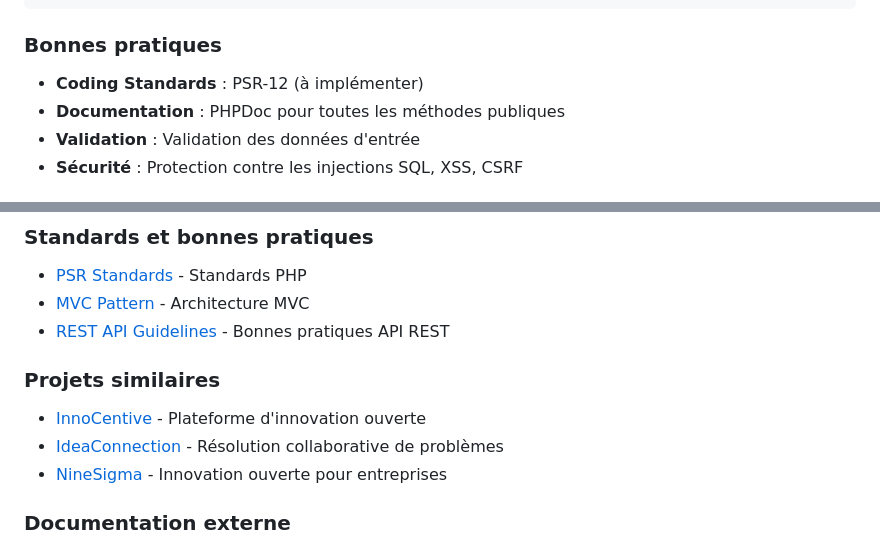
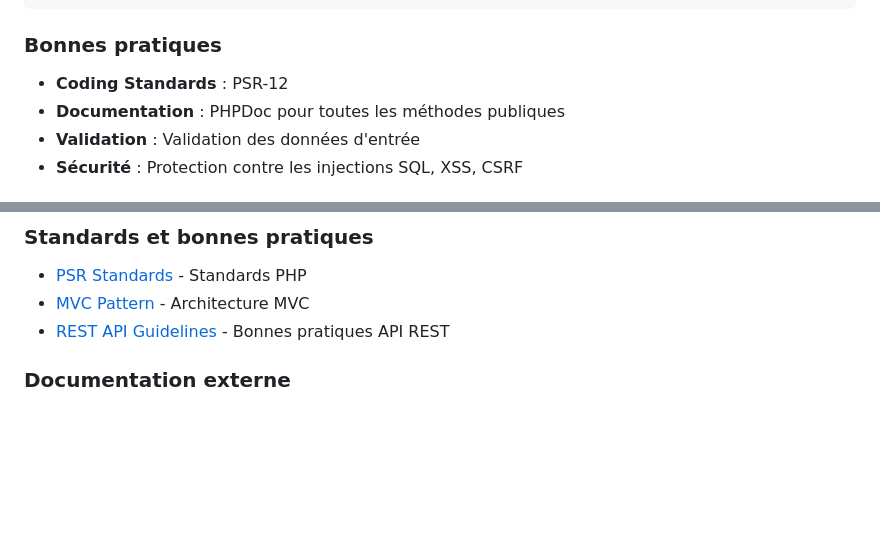
Before and after one commit to cydesas/co-innovation, a Markdown page: README.md, 2 parts joined by grey strips. Drawn GitHub-style; blank space fills up the shorter version.

```diff
--- a/README.md
+++ b/README.md
@@ -301,7 +301,7 @@ php -l models/*.php
 
 ### Bonnes pratiques
 
-- **Coding Standards** : PSR-12 (à implémenter)
+- **Coding Standards** : PSR-12
 - **Documentation** : PHPDoc pour toutes les méthodes publiques
 - **Validation** : Validation des données d'entrée
 - **Sécurité** : Protection contre les injections SQL, XSS, CSRF
@@ -401,12 +356,6 @@ Ce projet est distribué sous licence **Apache 2.0**. Voir le fichier [LICENSE](
 - [PSR Standards](https://www.php-fig.org/psr/) - Standards PHP
 - [MVC Pattern](https://en.wikipedia.org/wiki/Model%E2%80%93view%E2%80%93controller) - Architecture MVC
 - [REST API Guidelines](https://restfulapi.net/) - Bonnes pratiques API REST
-
-### Projets similaires
-
-- [InnoCentive](https://www.innocentive.com/) - Plateforme d'innovation ouverte
-- [IdeaConnection](https://www.ideaconnection.com/) - Résolution collaborative de problèmes
-- [NineSigma](https://www.ninesigma.com/) - Innovation ouverte pour entreprises
 
 ### Documentation externe
 
```
Also changed, not shown: other parts of README.md (+0 -45 lines).
